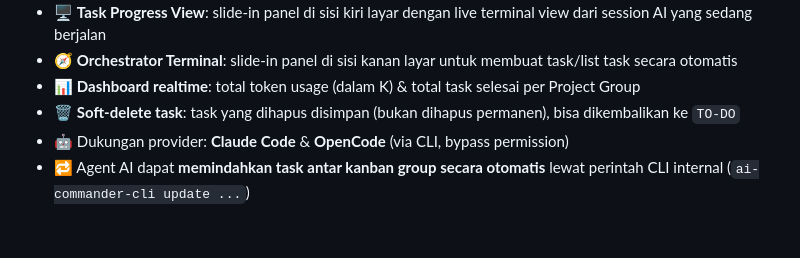
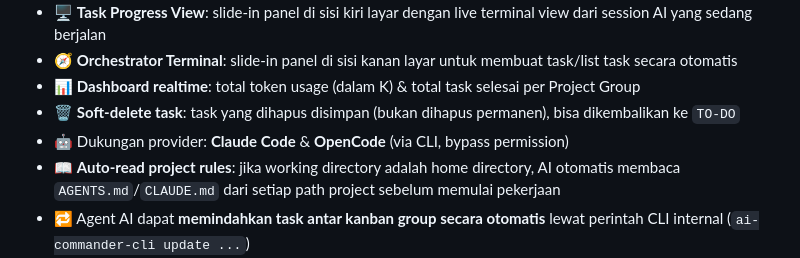
Before and after one commit to masWahyuBayuAji/Ai-Commander, a Markdown page: README.md, the part around the change. Rendered like a GitHub page; blank space fills up the shorter version.

```diff
--- a/README.md
+++ b/README.md
@@ -36,6 +36,7 @@ Setelah mencoba beberapa tools kanban/orchestrator AI yang ada, ditemukan dua ma
 - 📊 **Dashboard realtime**: total token usage (dalam K) & total task selesai per Project Group
 - 🗑️ **Soft-delete task**: task yang dihapus disimpan (bukan dihapus permanen), bisa dikembalikan ke `TO-DO`
 - 🤖 Dukungan provider: **Claude Code** & **OpenCode** (via CLI, bypass permission)
+- 📖 **Auto-read project rules**: jika working directory adalah home directory, AI otomatis membaca `AGENTS.md`/`CLAUDE.md` dari setiap path project sebelum memulai pekerjaan
 - 🔁 Agent AI dapat **memindahkan task antar kanban group secara otomatis** lewat perintah CLI internal (`ai-commander-cli update ...`)
 - 🛠️ **CLI `ai-commander-cli`**: command `update` (pindah kanban group) & `create` (buat task baru) bisa dipanggil langsung oleh AI agent
 - 🔄 **Auto-recovery**: server otomatis memulihkan task yang terputus saat server di-restart
```
Also changed, not shown: ARCHITECTURE.md (+27 -7 lines).
